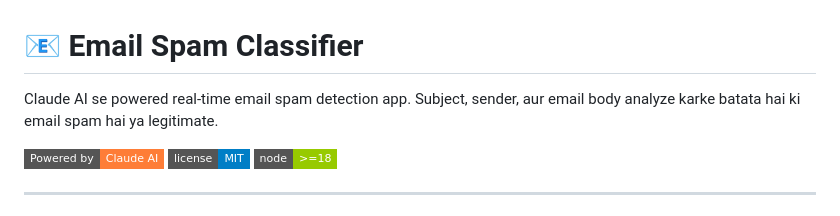
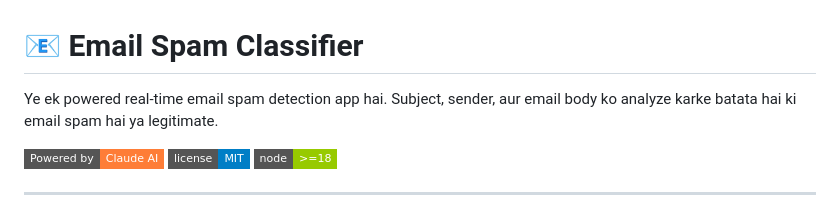
Before and after one commit to sandhya2375/email_spam_classifier, a Markdown page: README.md, the part around the change. Rendered like a GitHub page; badges without logos.

Commit message:
Fix grammatical errors in README description

```diff
--- a/README.md
+++ b/README.md
@@ -1,6 +1,6 @@
 # 📧 Email Spam Classifier
 
-Claude AI se powered real-time email spam detection app. Subject, sender, aur email body analyze karke batata hai ki email spam hai ya legitimate.
+Ye ek powered real-time email spam detection app hai. Subject, sender, aur email body ko analyze karke batata hai ki email spam hai ya legitimate.
 
 ![Email Spam Classifier](https://img.shields.io/badge/Powered%20by-Claude%20AI-orange?style=flat-square)
 ![License](https://img.shields.io/badge/license-MIT-blue?style=flat-square)
```
